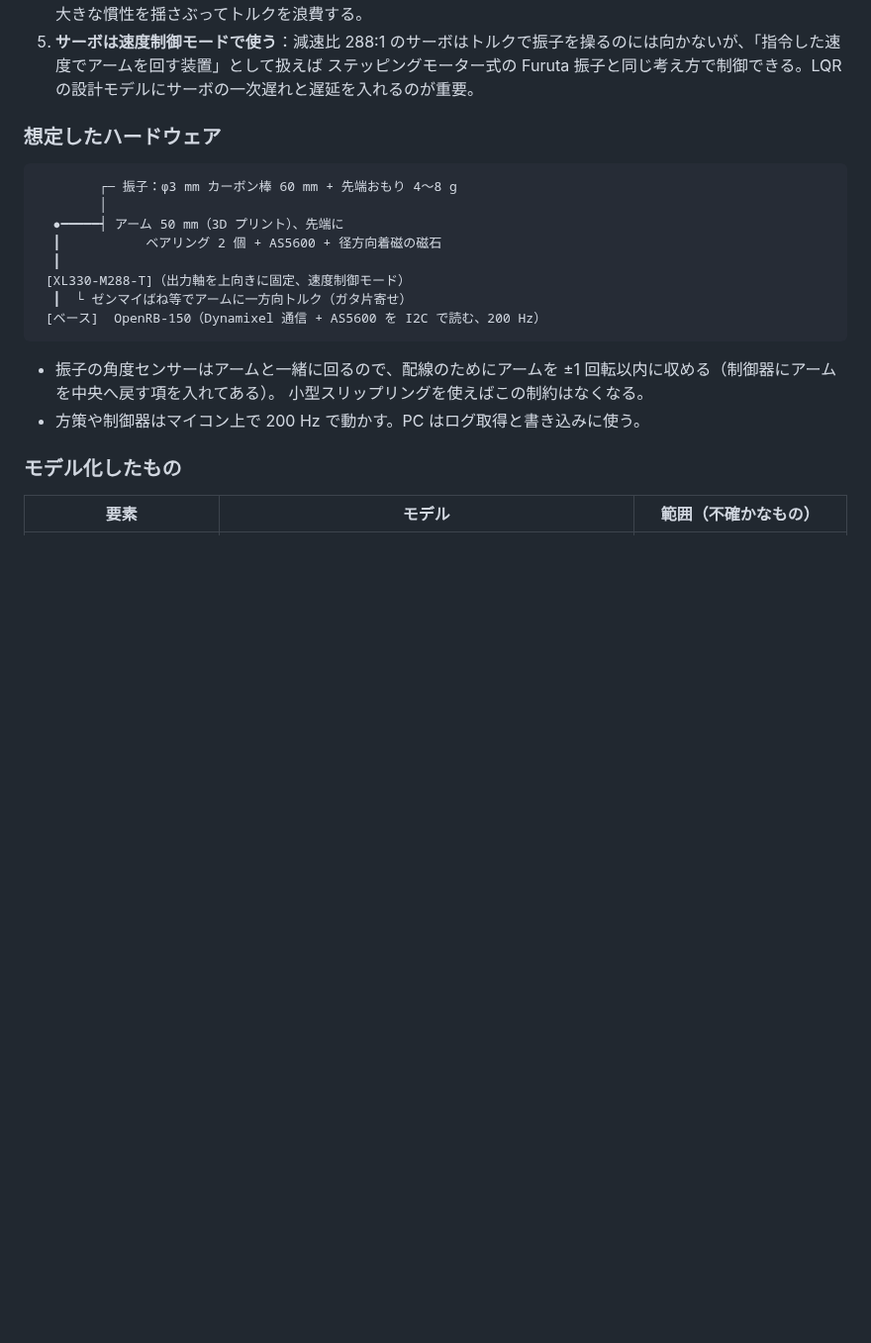
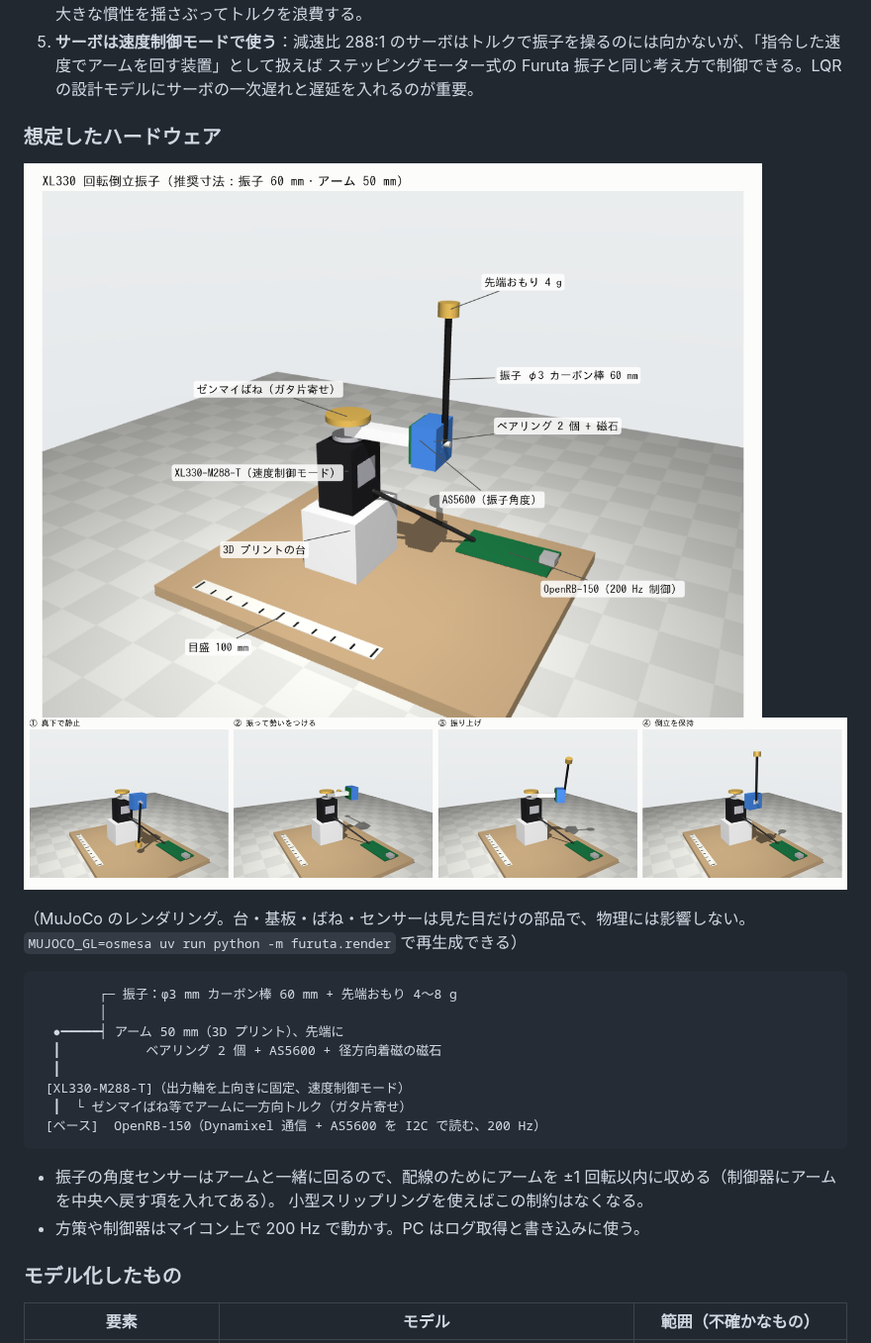
Before and after one commit to tsukasaJapan9/mujoco_study, a Markdown page: README.md, the part around the change. Shown at 99% size. GitHub-like rendering; pictures changed too: results/hardware_overview.png (added), results/hardware_sequence.png (added); blank space fills up the shorter version.

````diff
--- a/README.md
+++ b/README.md
@@ -36,6 +36,12 @@ sim2real の核心が、そのまま数字に出ている。
    ステッピングモーター式の Furuta 振子と同じ考え方で制御できる。LQR の設計モデルにサーボの一次遅れと遅延を入れるのが重要。
 
 ### 想定したハードウェア
+
+![hardware](results/hardware_overview.png)
+![sequence](results/hardware_sequence.png)
+
+（MuJoCo のレンダリング。台・基板・ばね・センサーは見た目だけの部品で、物理には影響しない。
+`MUJOCO_GL=osmesa uv run python -m furuta.render` で再生成できる）
 
 ```
         ┌─ 振子：φ3 mm カーボン棒 60 mm + 先端おもり 4〜8 g
````
Also changed, not shown: 2 other files.
